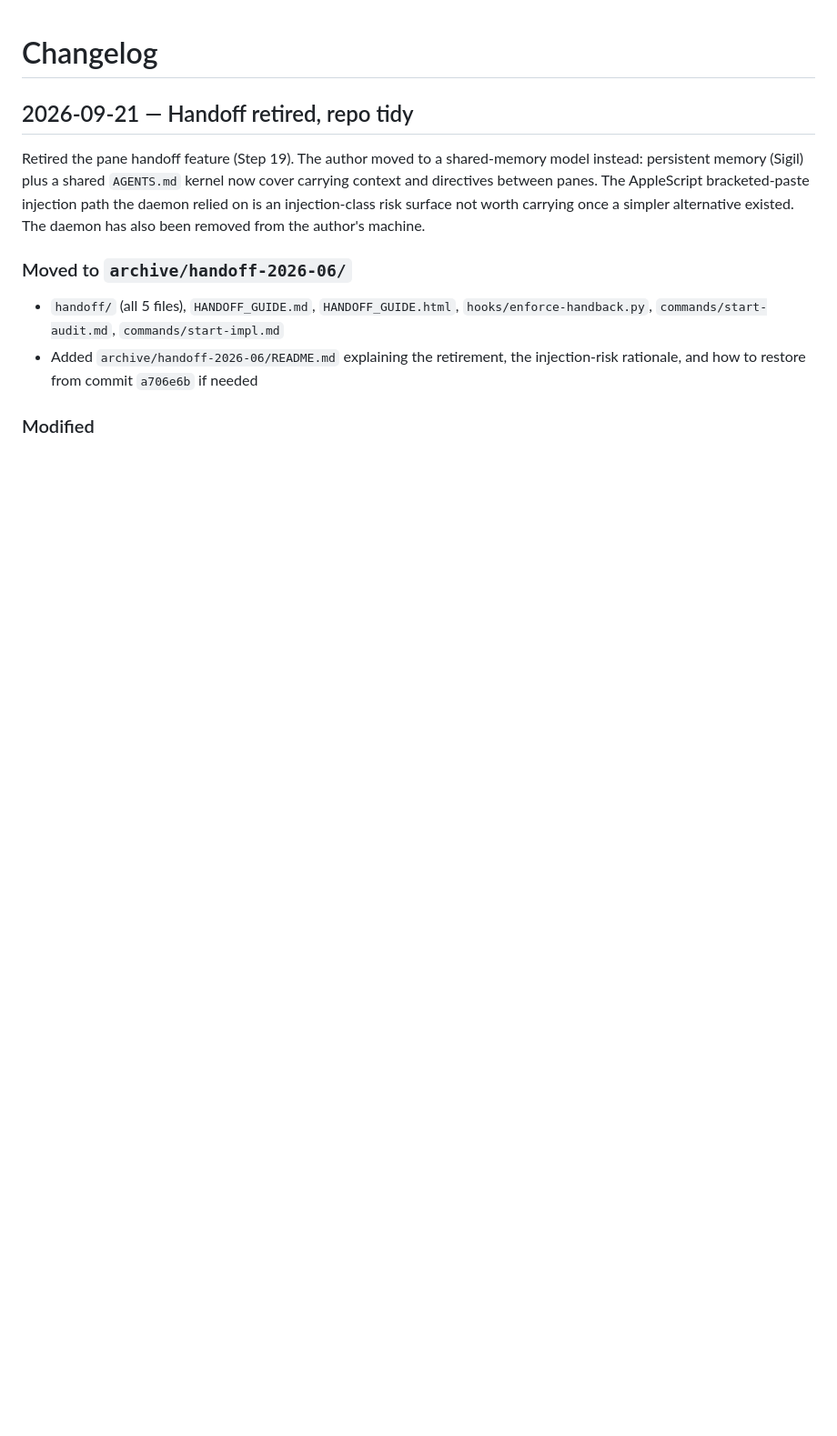
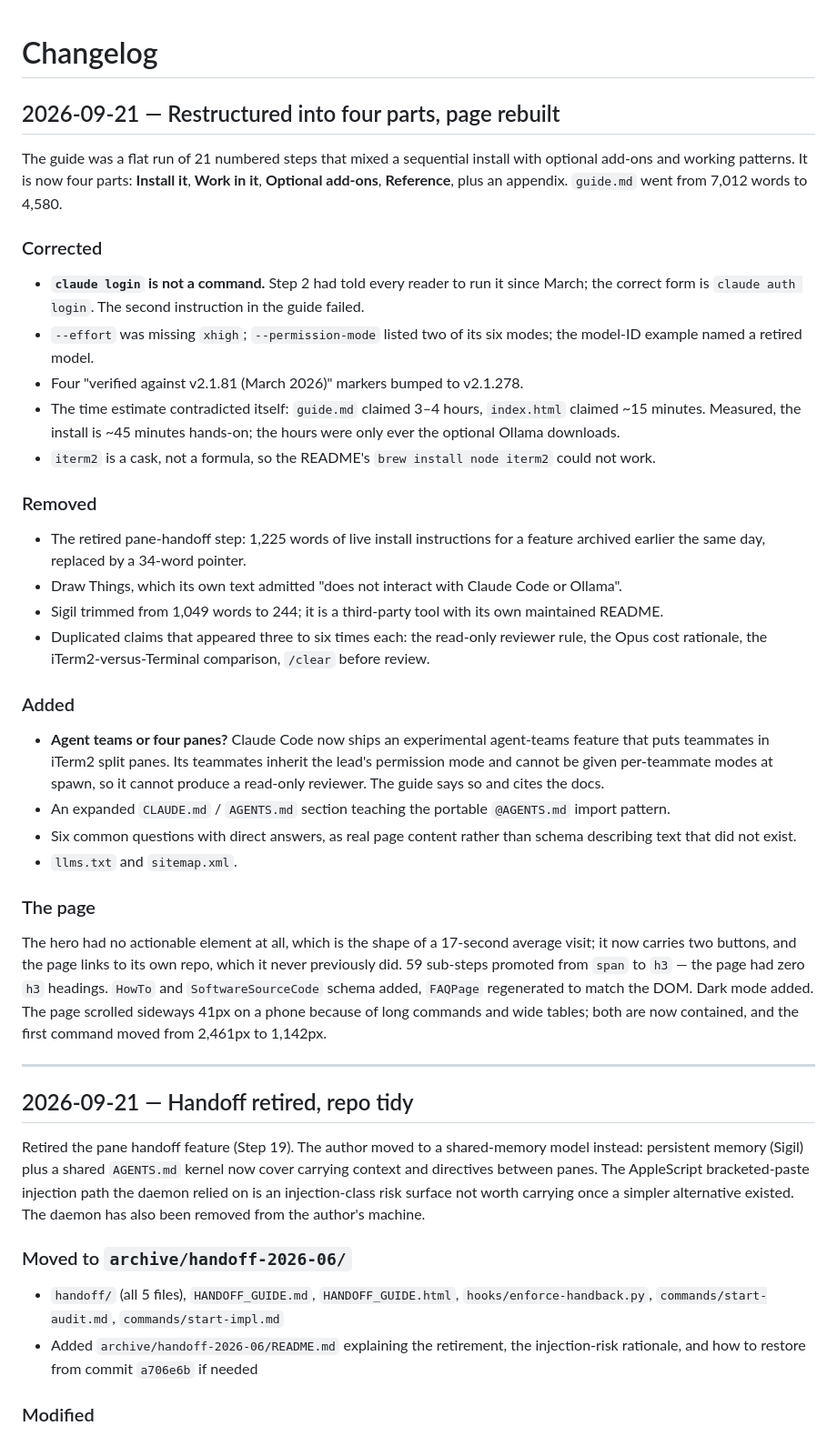
Before and after one commit to pravindurgani/claude-code-multipane-iterm2, a Markdown page: CHANGELOG.md, the part around the change. Shown at 91% size. GitHub-like rendering; blank space fills up the shorter version.

```diff
--- a/CHANGELOG.md
+++ b/CHANGELOG.md
@@ -1,4 +1,61 @@
 # Changelog
+
+## 2026-09-21 — Restructured into four parts, page rebuilt
+
+The guide was a flat run of 21 numbered steps that mixed a sequential install with
+optional add-ons and working patterns. It is now four parts: **Install it**,
+**Work in it**, **Optional add-ons**, **Reference**, plus an appendix. `guide.md`
+went from 7,012 words to 4,580.
+
+### Corrected
+
+- **`claude login` is not a command.** Step 2 had told every reader to run it since
+  March; the correct form is `claude auth login`. The second instruction in the
+  guide failed.
+- `--effort` was missing `xhigh`; `--permission-mode` listed two of its six modes;
+  the model-ID example named a retired model.
+- Four "verified against v2.1.81 (March 2026)" markers bumped to v2.1.278.
+- The time estimate contradicted itself: `guide.md` claimed 3–4 hours, `index.html`
+  claimed ~15 minutes. Measured, the install is ~45 minutes hands-on; the hours were
+  only ever the optional Ollama downloads.
+- `iterm2` is a cask, not a formula, so the README's `brew install node iterm2`
+  could not work.
+
+### Removed
+
+- The retired pane-handoff step: 1,225 words of live install instructions for a
+  feature archived earlier the same day, replaced by a 34-word pointer.
+- Draw Things, which its own text admitted "does not interact with Claude Code or
+  Ollama".
+- Sigil trimmed from 1,049 words to 244; it is a third-party tool with its own
+  maintained README.
+- Duplicated claims that appeared three to six times each: the read-only reviewer
+  rule, the Opus cost rationale, the iTerm2-versus-Terminal comparison, `/clear`
+  before review.
+
+### Added
+
+- **Agent teams or four panes?** Claude Code now ships an experimental agent-teams
+  feature that puts teammates in iTerm2 split panes. Its teammates inherit the
+  lead's permission mode and cannot be given per-teammate modes at spawn, so it
+  cannot produce a read-only reviewer. The guide says so and cites the docs.
+- An expanded `CLAUDE.md` / `AGENTS.md` section teaching the portable
+  `@AGENTS.md` import pattern.
+- Six common questions with direct answers, as real page content rather than
+  schema describing text that did not exist.
+- `llms.txt` and `sitemap.xml`.
+
+### The page
+
+The hero had no actionable element at all, which is the shape of a 17-second
+average visit; it now carries two buttons, and the page links to its own repo,
+which it never previously did. 59 sub-steps promoted from `span` to `h3` — the
+page had zero `h3` headings. `HowTo` and `SoftwareSourceCode` schema added,
+`FAQPage` regenerated to match the DOM. Dark mode added. The page scrolled
+sideways 41px on a phone because of long commands and wide tables; both are now
+contained, and the first command moved from 2,461px to 1,142px.
+
+---
 
 ## 2026-09-21 — Handoff retired, repo tidy
 
```
Also changed, not shown: .claude/CLAUDE.md (+7 -3 lines), ARCHITECTURE.md (+23 -9 lines).
